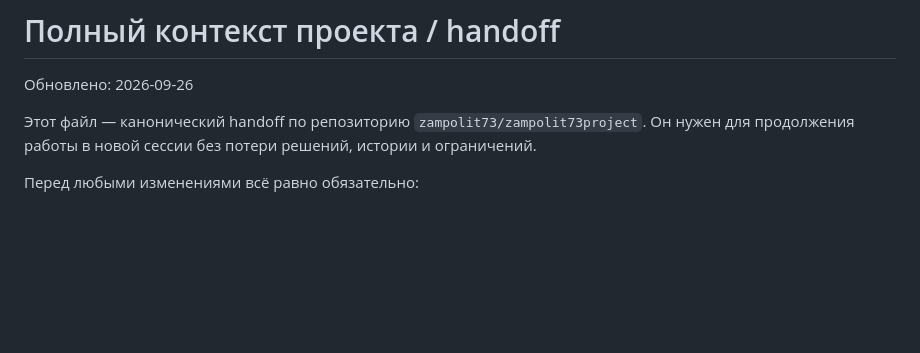
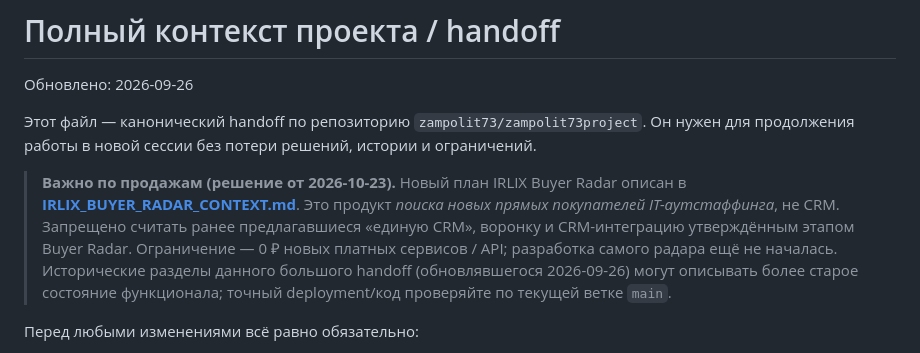
Before and after one commit to zampolit73/zampolit73project, a Markdown page: docs/PROJECT_CONTEXT.md, the part around the change. Drawn GitHub-style; blank space fills up the shorter version.

Commit message:
docs: point global project handoff to the Buyer Radar MVP decisions

```diff
--- a/docs/PROJECT_CONTEXT.md
+++ b/docs/PROJECT_CONTEXT.md
@@ -4,6 +4,15 @@
 
 Этот файл — канонический handoff по репозиторию `zampolit73/zampolit73project`.
 Он нужен для продолжения работы в новой сессии без потери решений, истории и ограничений.
+
+> **Важно по продажам (решение от 2026-10-23).**
+> Новый план IRLIX Buyer Radar описан в **[IRLIX_BUYER_RADAR_CONTEXT.md](IRLIX_BUYER_RADAR_CONTEXT.md)**.
+> Это продукт *поиска новых прямых покупателей IT-аутстаффинга*, не CRM.
+> Запрещено считать ранее предлагавшиеся «единую CRM», воронку и CRM-интеграцию утверждённым этапом Buyer Radar.
+> Ограничение — 0 ₽ новых платных сервисов / API; разработка самого радара ещё не началась.
+> Исторические разделы данного большого handoff (обновлявшегося 2026-09-26) могут описывать более старое состояние функционала;
+> точный deployment/код проверяйте по текущей ветке `main`.
+
 
 Перед любыми изменениями всё равно обязательно:
 
```
